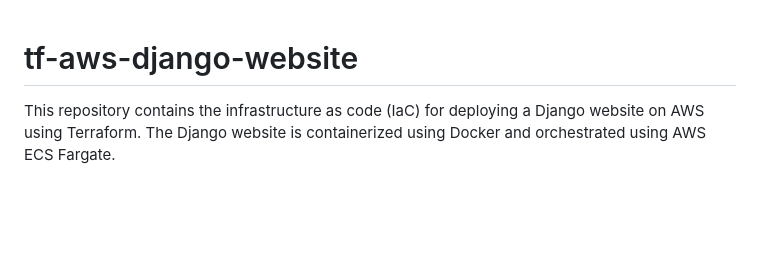
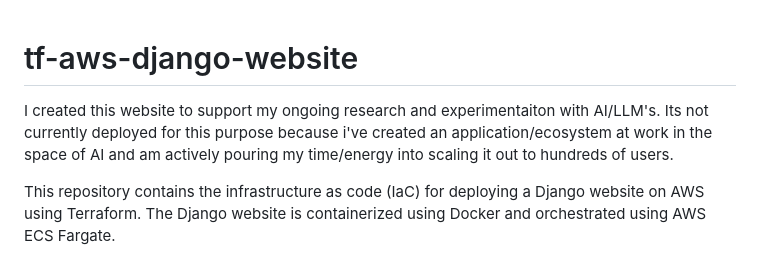
Before and after one commit to Dslate88/tf-aws-django-website, a Markdown page: README.md, the part around the change. Drawn GitHub-style; blank space fills up the shorter version.

```diff
--- a/README.md
+++ b/README.md
@@ -1,4 +1,5 @@
 # tf-aws-django-website
+I created this website to support my ongoing research and experimentaiton with AI/LLM's.  Its not currently deployed for this purpose because i've created an application/ecosystem at work in the space of AI and am actively pouring my time/energy into scaling it out to hundreds of users.
 
 This repository contains the infrastructure as code (IaC) for deploying a Django website on AWS using Terraform. The Django website is containerized using Docker and orchestrated using AWS ECS Fargate.
 
```
